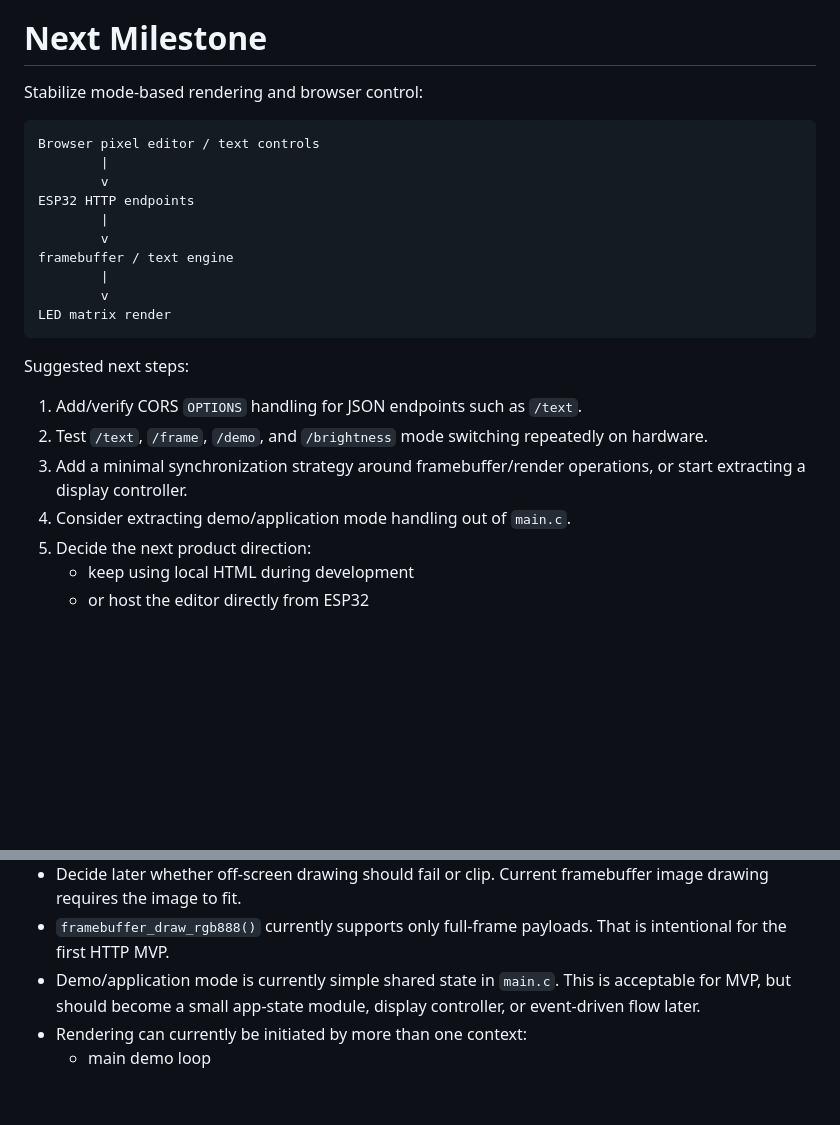
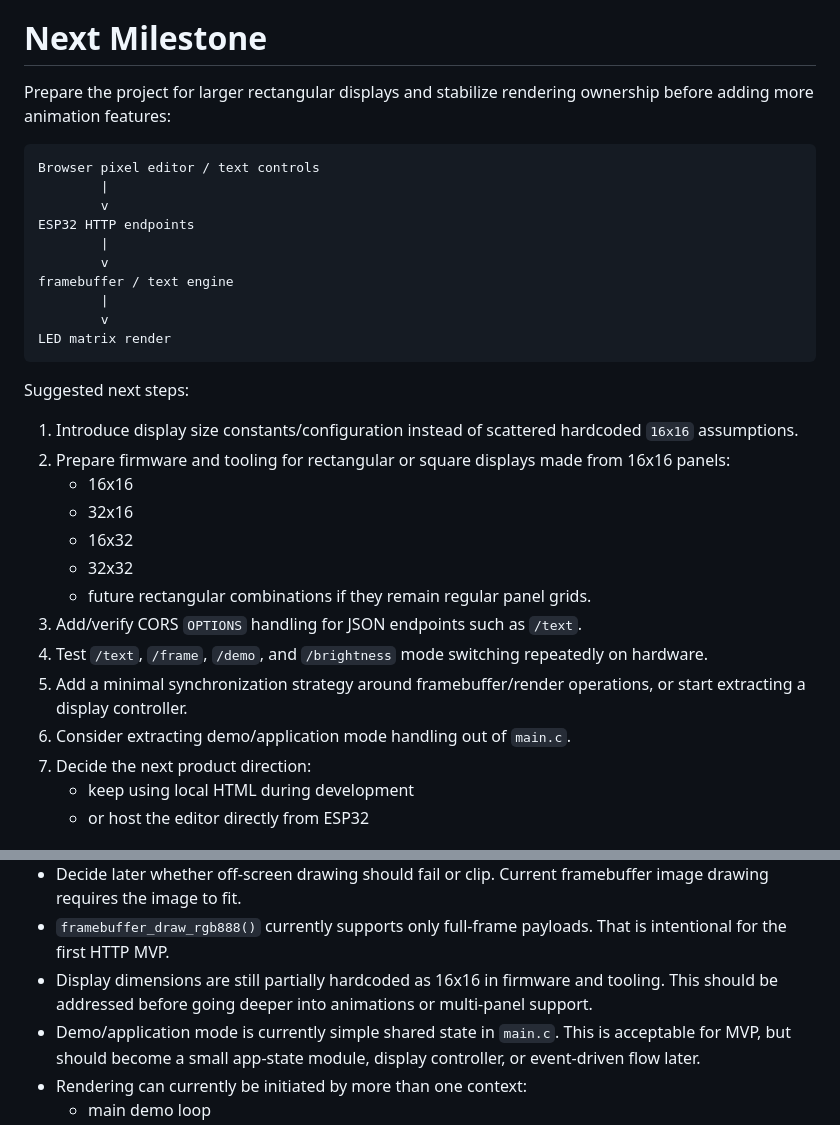
Before and after one commit to mgoszcz/led-display, a Markdown page: project-plan.md, 2 parts joined by grey strips. GitHub-like rendering; blank space fills up the shorter version.

Commit message:
project plan updates

````diff
--- a/project-plan.md
+++ b/project-plan.md
@@ -422,7 +422,7 @@ The next architectural cleanup should be a small display controller or render ow
 
 # Next Milestone
 
-Stabilize mode-based rendering and browser control:
+Prepare the project for larger rectangular displays and stabilize rendering ownership before adding more animation features:
 
 ```text
 Browser pixel editor / text controls
@@ -439,11 +439,18 @@ LED matrix render
 
 Suggested next steps:
 
-1. Add/verify CORS `OPTIONS` handling for JSON endpoints such as `/text`.
-2. Test `/text`, `/frame`, `/demo`, and `/brightness` mode switching repeatedly on hardware.
-3. Add a minimal synchronization strategy around framebuffer/render operations, or start extracting a display controller.
-4. Consider extracting demo/application mode handling out of `main.c`.
-5. Decide the next product direction:
+1. Introduce display size constants/configuration instead of scattered hardcoded `16x16` assumptions.
+2. Prepare firmware and tooling for rectangular or square displays made from 16x16 panels:
+   - 16x16
+   - 32x16
+   - 16x32
+   - 32x32
+   - future rectangular combinations if they remain regular panel grids.
+3. Add/verify CORS `OPTIONS` handling for JSON endpoints such as `/text`.
+4. Test `/text`, `/frame`, `/demo`, and `/brightness` mode switching repeatedly on hardware.
+5. Add a minimal synchronization strategy around framebuffer/render operations, or start extracting a display controller.
+6. Consider extracting demo/application mode handling out of `main.c`.
+7. Decide the next product direction:
    - keep using local HTML during development
    - or host the editor directly from ESP32
 
@@ -464,6 +471,7 @@ These are known improvement areas. They are not all blockers for the next small
 - Keep public API argument validation consistent across all modules.
 - Decide later whether off-screen drawing should fail or clip. Current framebuffer image drawing requires the image to fit.
 - `framebuffer_draw_rgb888()` currently supports only full-frame payloads. That is intentional for the first HTTP MVP.
+- Display dimensions are still partially hardcoded as 16x16 in firmware and tooling. This should be addressed before going deeper into animations or multi-panel support.
 - Demo/application mode is currently simple shared state in `main.c`. This is acceptable for MVP, but should become a small app-state module, display controller, or event-driven flow later.
 - Rendering can currently be initiated by more than one context:
   - main demo loop
````
Also changed, not shown: other parts of project-plan.md (+74 -0 lines).
